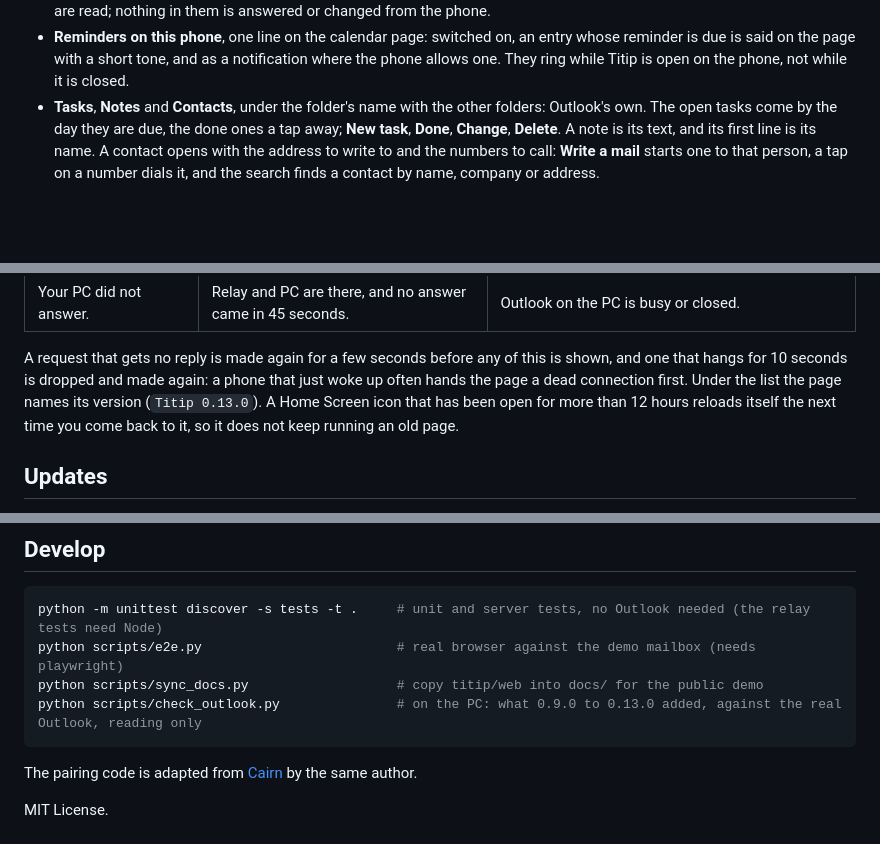
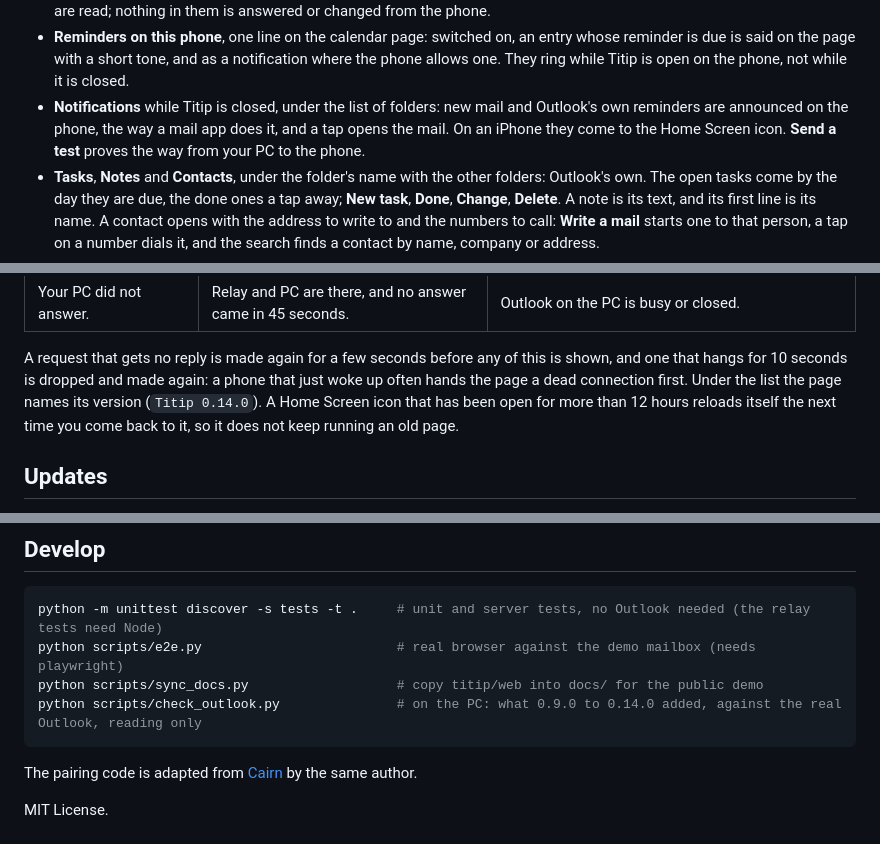
Before and after one commit to juw12/titip, a Markdown page: README.md, 3 parts joined by grey strips. Drawn GitHub-style; blank space fills up the shorter version.

````diff
--- a/README.md
+++ b/README.md
@@ -67,6 +67,10 @@ and Outlook on that PC sends it exactly as if you had typed it at your desk.
 - **Reminders on this phone**, one line on the calendar page: switched on, an entry whose reminder
   is due is said on the page with a short tone, and as a notification where the phone allows one.
   They ring while Titip is open on the phone, not while it is closed.
+- **Notifications** while Titip is closed, under the list of folders: new mail and Outlook's own
+  reminders are announced on the phone, the way a mail app does it, and a tap opens the mail. On
+  an iPhone they come to the Home Screen icon. **Send a test** proves the way from your PC to the
+  phone.
 - **Tasks**, **Notes** and **Contacts**, under the folder's name with the other folders: Outlook's
   own. The open tasks come by the day they are due, the done ones a tap away; **New task**,
   **Done**, **Change**, **Delete**. A note is its text, and its first line is its name. A contact
@@ -263,7 +267,7 @@ last sealed state from the relay, which costs one request and asks the PC nothin
 
 A request that gets no reply is made again for a few seconds before any of this is shown, and one
 that hangs for 10 seconds is dropped and made again: a phone that just woke up often hands the page
-a dead connection first. Under the list the page names its version (`Titip 0.13.0`). A Home Screen
+a dead connection first. Under the list the page names its version (`Titip 0.14.0`). A Home Screen
 icon that has been open for more than 12 hours reloads itself the next time you come back to it,
 so it does not keep running an old page.
 
@@ -544,7 +572,7 @@ Titip opens a door from your network to your mailbox. Read this first.
 python -m unittest discover -s tests -t .     # unit and server tests, no Outlook needed (the relay tests need Node)
 python scripts/e2e.py                         # real browser against the demo mailbox (needs playwright)
 python scripts/sync_docs.py                   # copy titip/web into docs/ for the public demo
-python scripts/check_outlook.py               # on the PC: what 0.9.0 to 0.13.0 added, against the real Outlook, reading only
+python scripts/check_outlook.py               # on the PC: what 0.9.0 to 0.14.0 added, against the real Outlook, reading only
 ```
 
 The pairing code is adapted from [Cairn](https://github.com/juw12/cairn) by the same author.
````
Also changed, not shown: other parts of README.md (+26 -2 lines), design.md (+2 -0 lines), refine_log.md (+51 -0 lines), docs/shots/phone.png, 15 other files.
